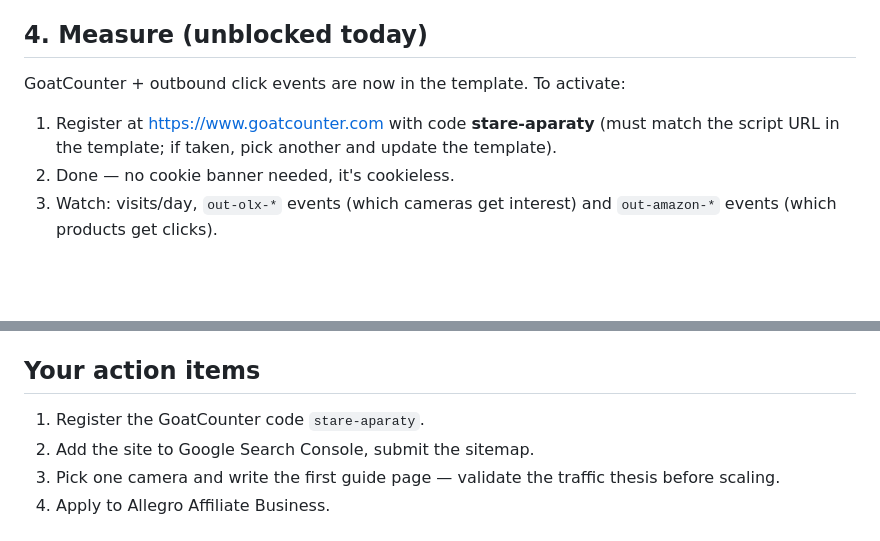
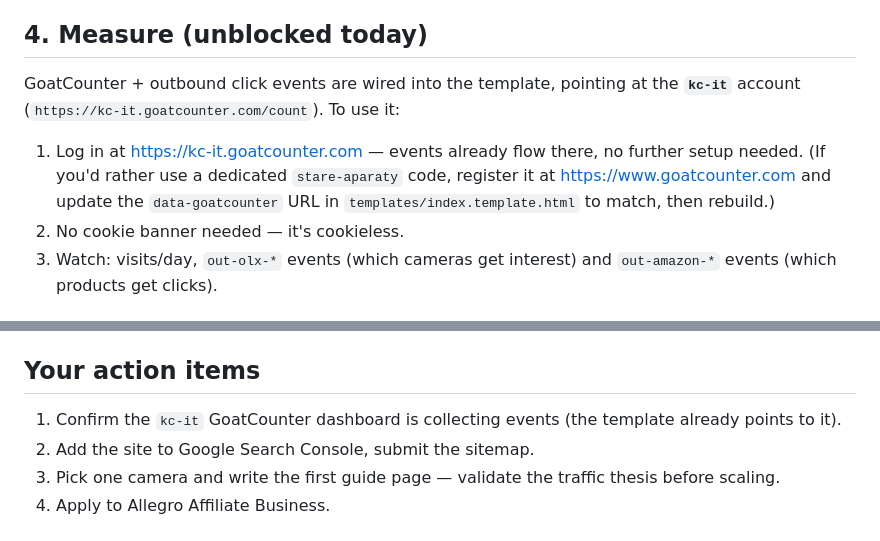
Before and after one commit to 110kc3/stare-aparaty, a Markdown page: GROWTH-PLAN.md, 2 parts joined by grey strips. Rendered like a GitHub page; blank space fills up the shorter version.

```diff
--- a/GROWTH-PLAN.md
+++ b/GROWTH-PLAN.md
@@ -37,10 +37,10 @@ Suggested move: keep Amazon links for now (sunk setup, some users prefer it), ad
 
 ## 4. Measure (unblocked today)
 
-GoatCounter + outbound click events are now in the template. To activate:
+GoatCounter + outbound click events are wired into the template, pointing at the **`kc-it`** account (`https://kc-it.goatcounter.com/count`). To use it:
 
-1. Register at https://www.goatcounter.com with code **stare-aparaty** (must match the script URL in the template; if taken, pick another and update the template).
-2. Done — no cookie banner needed, it's cookieless.
+1. Log in at https://kc-it.goatcounter.com — events already flow there, no further setup needed. (If you'd rather use a dedicated `stare-aparaty` code, register it at https://www.goatcounter.com and update the `data-goatcounter` URL in `templates/index.template.html` to match, then rebuild.)
+2. No cookie banner needed — it's cookieless.
 3. Watch: visits/day, `out-olx-*` events (which cameras get interest) and `out-amazon-*` events (which products get clicks).
 
 ## What changed in this session
@@ -53,7 +53,7 @@ GoatCounter + outbound click events are now in the template. To activate:
 
 ## Your action items
 
-1. Register the GoatCounter code `stare-aparaty`.
+1. Confirm the `kc-it` GoatCounter dashboard is collecting events (the template already points to it).
 2. Add the site to Google Search Console, submit the sitemap.
 3. Pick one camera and write the first guide page — validate the traffic thesis before scaling.
 4. Apply to Allegro Affiliate Business.
```
Also changed, not shown: README.md (+11 -7 lines), STATUS-REPORT.md (+3 -3 lines).
